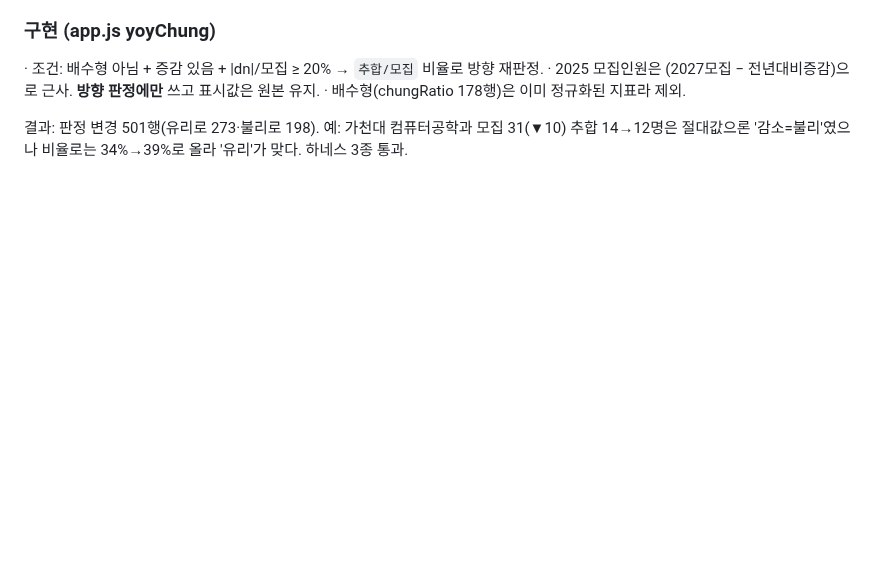
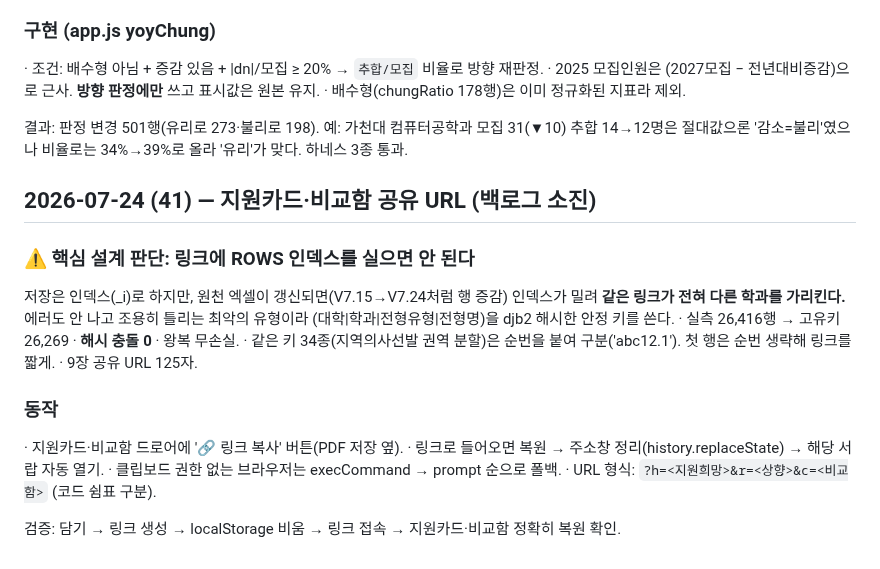
Before and after one commit to omnisis01/etoos247-ipsi-dashboard, a Markdown page: context-notes.md, the part around the change. Rendered like a GitHub page; blank space fills up the shorter version.

Commit message:
작업 노트: 공유 URL 설계 판단(인덱스 금지·해시 안정키) 기록
Co-Authored-By: Claude Opus 4.8 <noreply@anthropic.com>

```diff
--- a/context-notes.md
+++ b/context-notes.md
@@ -1325,3 +1325,21 @@ UI QA 후속. 카테고리 감사에서 **1,783행(모집 21,260명·8.4%)이
 
 결과: 판정 변경 501행(유리로 273·불리로 198). 예: 가천대 컴퓨터공학과 모집 31(▼10) 추합 14→12명은
 절대값으론 '감소=불리'였으나 비율로는 34%→39%로 올라 '유리'가 맞다. 하네스 3종 통과.
+
+## 2026-07-24 (41) — 지원카드·비교함 공유 URL (백로그 소진)
+
+### ⚠️ 핵심 설계 판단: 링크에 ROWS 인덱스를 실으면 안 된다
+저장은 인덱스(_i)로 하지만, 원천 엑셀이 갱신되면(V7.15→V7.24처럼 행 증감) 인덱스가 밀려
+**같은 링크가 전혀 다른 학과를 가리킨다.** 에러도 안 나고 조용히 틀리는 최악의 유형이라
+(대학|학과|전형유형|전형명)을 djb2 해시한 안정 키를 쓴다.
+· 실측 26,416행 → 고유키 26,269 · **해시 충돌 0** · 왕복 무손실.
+· 같은 키 34종(지역의사선발 권역 분할)은 순번을 붙여 구분('abc12.1'). 첫 행은 순번 생략해 링크를 짧게.
+· 9장 공유 URL 125자.
+
+### 동작
+· 지원카드·비교함 드로어에 '🔗 링크 복사' 버튼(PDF 저장 옆).
+· 링크로 들어오면 복원 → 주소창 정리(history.replaceState) → 해당 서랍 자동 열기.
+· 클립보드 권한 없는 브라우저는 execCommand → prompt 순으로 폴백.
+· URL 형식: `?h=<지원희망>&r=<상향>&c=<비교함>` (코드 쉼표 구분).
+
+검증: 담기 → 링크 생성 → localStorage 비움 → 링크 접속 → 지원카드·비교함 정확히 복원 확인.
```
